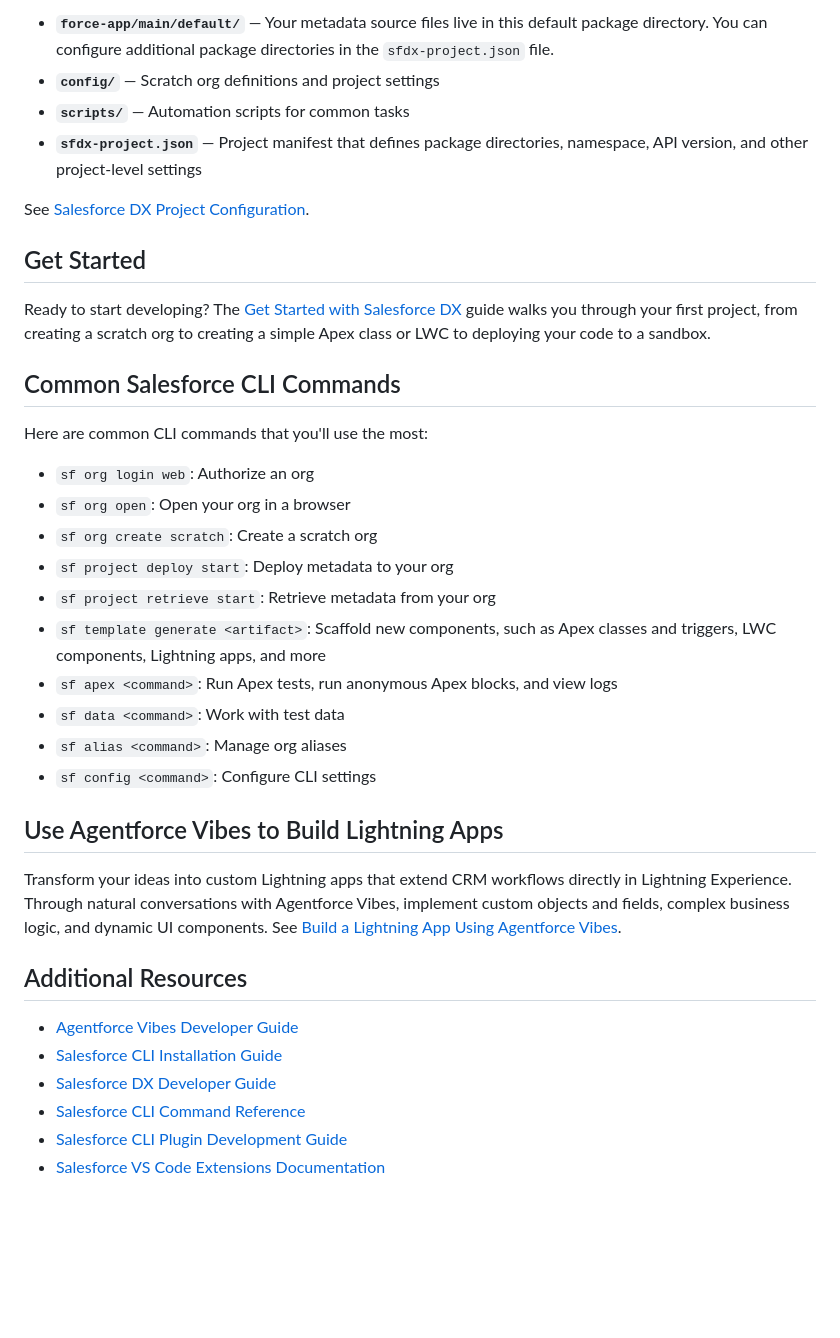
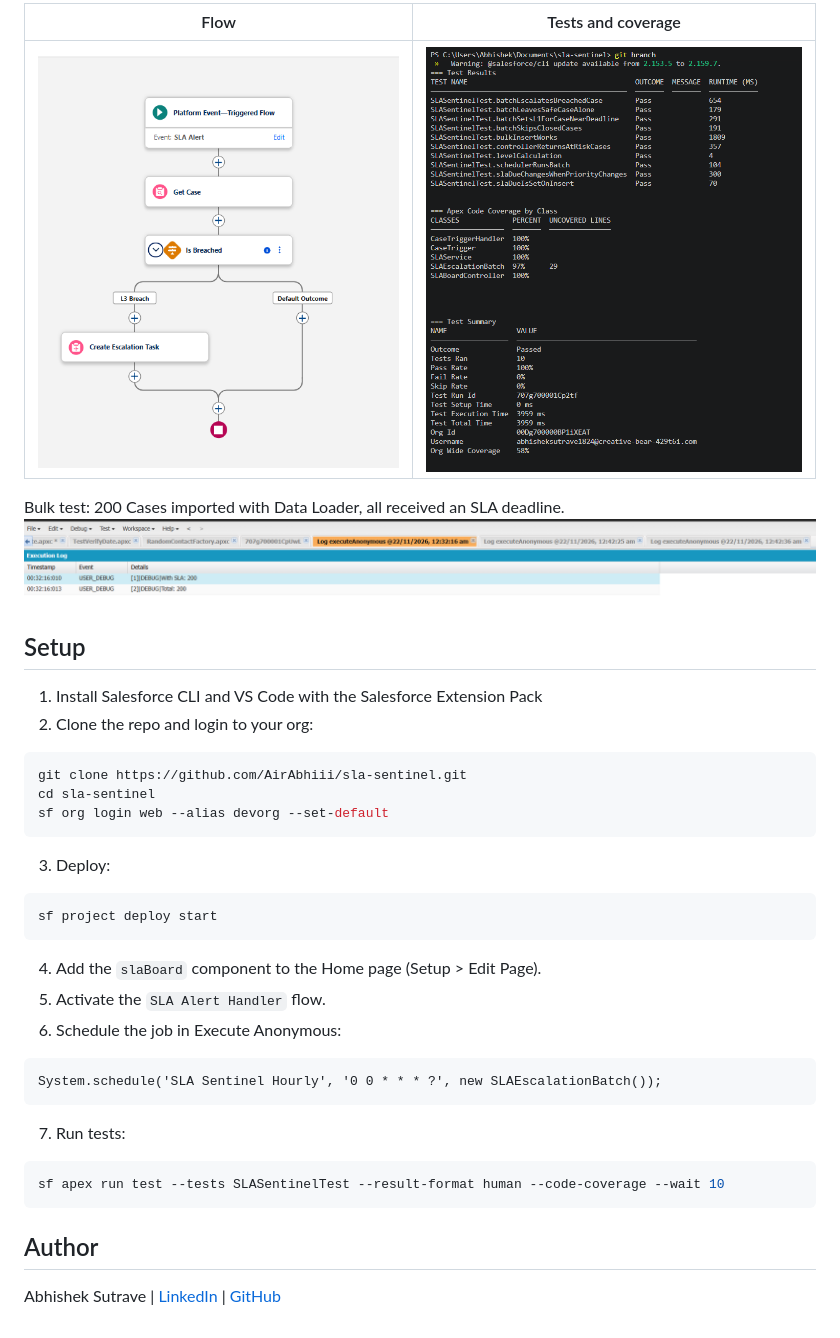
Before and after one commit to AirAbhiii/sla-sentinel, a Markdown page: README.md, the part around one of its changes. GitHub-like rendering; pictures changed too: docs/bulk.png (added), docs/flow.png (added), docs/tests.png (added); blank space fills up the shorter version.

Commit message:
Add README, architecture diagram, screenshots and demo link

````diff
--- a/README.md
+++ b/README.md
@@ -19,39 +33,35 @@ Your DX project follows this structure:
 
-- **`force-app/main/default/`** — Your metadata source files live in this default package directory. You can configure additional package directories in the `sfdx-project.json` file.
-- **`config/`** — Scratch org definitions and project settings
-- **`scripts/`** — Automation scripts for common tasks
-- **`sfdx-project.json`** — Project manifest that defines package directories, namespace, API version, and other project-level settings
+| Flow | Tests and coverage |
+|---|---|
+| ![Flow](docs/flow.png) | ![Tests](docs/tests.png) |
 
-See [Salesforce DX Project Configuration](https://developer.salesforce.com/docs/atlas.en-us.sfdx_dev.meta/sfdx_dev/sfdx_dev_ws_config.htm).
+Bulk test: 200 Cases imported with Data Loader, all received an SLA deadline.
+![Bulk](docs/bulk.png)
 
-## Get Started
 
-Ready to start developing? The [Get Started with Salesforce DX](https://developer.salesforce.com/docs/atlas.en-us.sfdx_dev.meta/sfdx_dev/sfdx_dev_get_started_dx.htm) guide walks you through your first project, from creating a scratch org to creating a simple Apex class or LWC to deploying your code to a sandbox.
 
-## Common Salesforce CLI Commands
+## Setup
+1. Install Salesforce CLI and VS Code with the Salesforce Extension Pack
+2. Clone the repo and login to your org:
+```bash
+git clone https://github.com/AirAbhiii/sla-sentinel.git
+cd sla-sentinel
+sf org login web --alias devorg --set-default
+```
+3. Deploy:
+```bash
+sf project deploy start
+```
+4. Add the `slaBoard` component to the Home page (Setup > Edit Page).
+5. Activate the `SLA Alert Handler` flow.
+6. Schedule the job in Execute Anonymous:
+```apex
+System.schedule('SLA Sentinel Hourly', '0 0 * * * ?', new SLAEscalationBatch());
+```
+7. Run tests:
+```bash
+sf apex run test --tests SLASentinelTest --result-format human --code-coverage --wait 10
+```
 
-Here are common CLI commands that you'll use the most:
-
-- `sf org login web`: Authorize an org
-- `sf org open`: Open your org in a browser
-- `sf org create scratch`: Create a scratch org
-- `sf project deploy start`: Deploy metadata to your org
-- `sf project retrieve start`: Retrieve metadata from your org
-- `sf template generate <artifact>`: Scaffold new components, such as Apex classes and triggers, LWC components, Lightning apps, and more
-- `sf apex <command>`: Run Apex tests, run anonymous Apex blocks, and view logs
-- `sf data <command>`: Work with test data
-- `sf alias <command>`: Manage org aliases
-- `sf config <command>`: Configure CLI settings
-
-## Use Agentforce Vibes to Build Lightning Apps
-
-Transform your ideas into custom Lightning apps that extend CRM workflows directly in Lightning Experience. Through natural conversations with Agentforce Vibes, implement custom objects and fields, complex business logic, and dynamic UI components. See [Build a Lightning App Using Agentforce Vibes](https://developer.salesforce.com/docs/platform/einstein-for-devs/guide/lexapp-overview.html).
-
-## Additional Resources
-
-- [Agentforce Vibes Developer Guide](https://developer.salesforce.com/docs/platform/einstein-for-devs/guide/einstein-overview.html)
-- [Salesforce CLI Installation Guide](https://developer.salesforce.com/docs/atlas.en-us.sfdx_setup.meta/sfdx_setup/sfdx_setup_intro.htm)
-- [Salesforce DX Developer Guide](https://developer.salesforce.com/docs/atlas.en-us.sfdx_dev.meta/sfdx_dev/)
-- [Salesforce CLI Command Reference](https://developer.salesforce.com/docs/atlas.en-us.sfdx_cli_reference.meta/sfdx_cli_reference/)
-- [Salesforce CLI Plugin Development Guide](https://developer.salesforce.com/docs/platform/salesforce-cli-plugin/guide/conceptual-overview.html)
-- [Salesforce VS Code Extensions Documentation](https://developer.salesforce.com/tools/vscode/)
+## Author
+Abhishek Sutrave | [LinkedIn](https://www.linkedin.com/in/abhishek-s-6168ba427/) | [GitHub](https://github.com/AirAbhiii)
````
Also changed, not shown: other parts of README.md (+25 -11 lines), docs/architecture.png (added), docs/board.png (added), docs/task.png (added).
